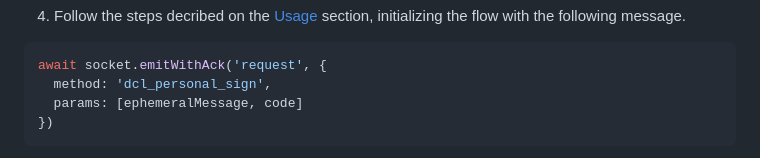
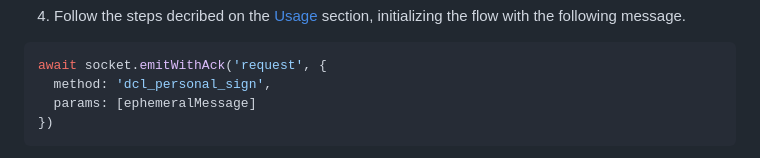
Before and after one commit to decentraland/auth-server, a Markdown page: README.md, the part around one of its changes. Rendered like a GitHub page.

Commit message:
fix: README

````diff
--- a/README.md
+++ b/README.md
@@ -101,7 +101,7 @@ const ephemeralMessage = Authenticator.getEphemeralMessage(ephemeralAccount.addr
 ```ts
 await socket.emitWithAck('request', {
   method: 'dcl_personal_sign',
-  params: [ephemeralMessage, code]
+  params: [ephemeralMessage]
 })
 ```
 
````
Also changed, not shown: other parts of README.md (+0 -1 lines).
